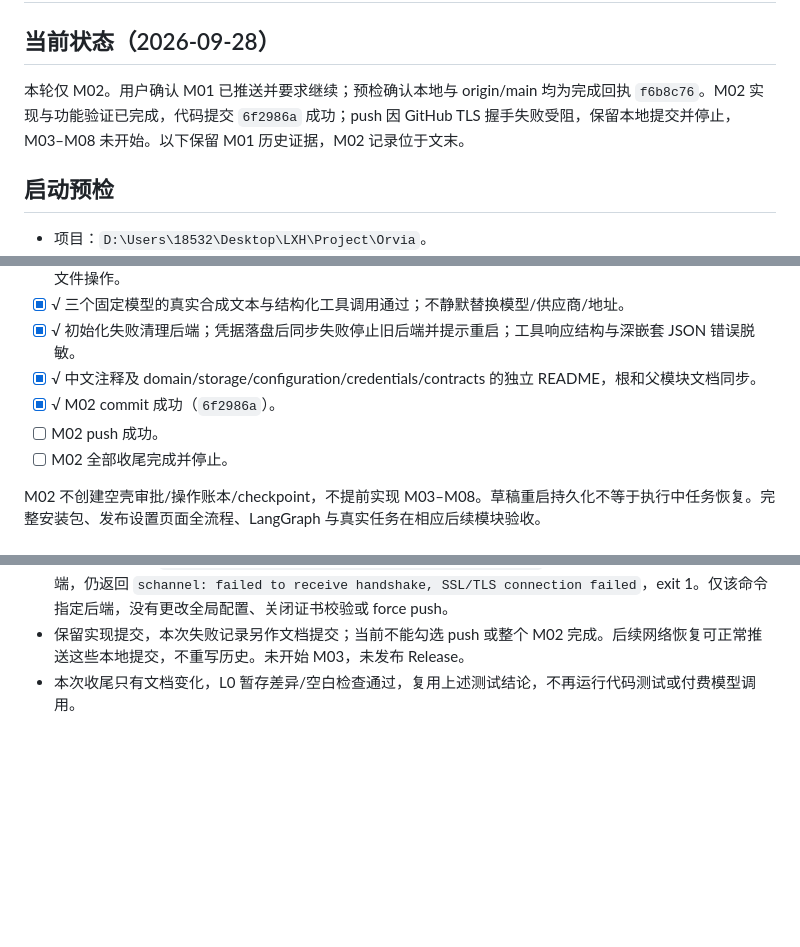
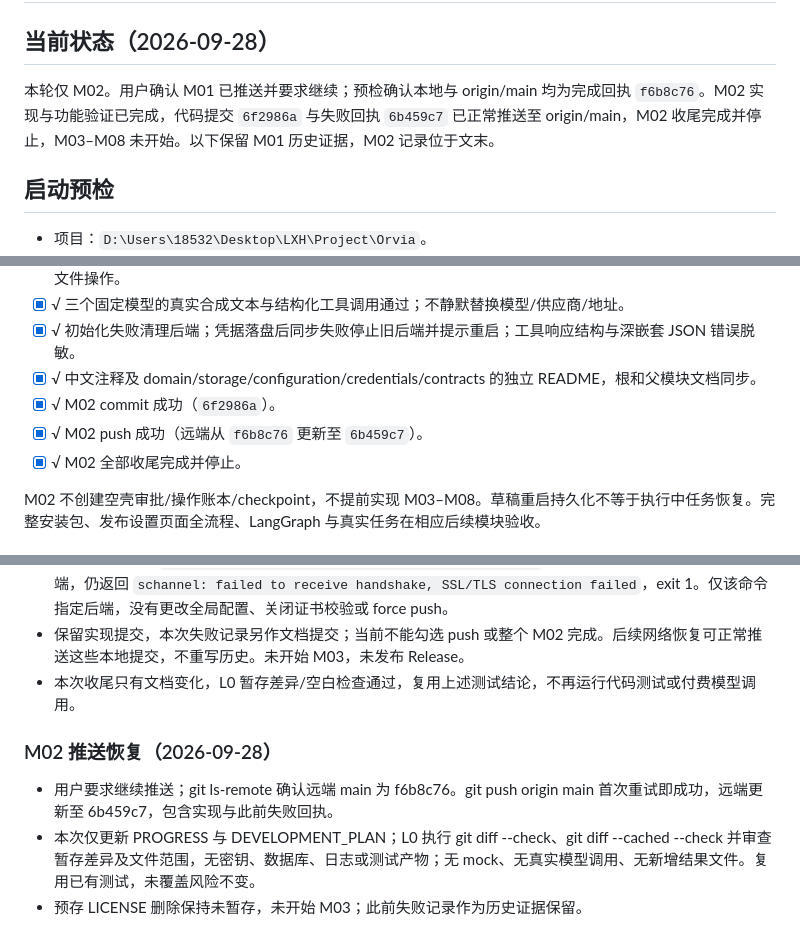
Before and after one commit to Kr1sxu/Orvia, a Markdown page: docs/PROGRESS.md, 3 parts joined by grey strips. GitHub-like rendering; blank space fills up the shorter version.

Commit message:
docs(M02): record successful push and completion

```diff
--- a/docs/PROGRESS.md
+++ b/docs/PROGRESS.md
@@ -2,7 +2,7 @@
 
 ## 当前状态（2026-09-28）
 
-本轮仅 M02。用户确认 M01 已推送并要求继续；预检确认本地与 origin/main 均为完成回执 `f6b8c76`。M02 实现与功能验证已完成，代码提交 `6f2986a` 成功；push 因 GitHub TLS 握手失败受阻，保留本地提交并停止，M03–M08 未开始。以下保留 M01 历史证据，M02 记录位于文末。
+本轮仅 M02。用户确认 M01 已推送并要求继续；预检确认本地与 origin/main 均为完成回执 `f6b8c76`。M02 实现与功能验证已完成，代码提交 `6f2986a` 与失败回执 `6b459c7` 已正常推送至 origin/main，M02 收尾完成并停止，M03–M08 未开始。以下保留 M01 历史证据，M02 记录位于文末。
 
 ## 启动预检
 
@@ -87,8 +87,8 @@
 - [x] √ 初始化失败清理后端；凭据落盘后同步失败停止旧后端并提示重启；工具响应结构与深嵌套 JSON 错误脱敏。
 - [x] √ 中文注释及 domain/storage/configuration/credentials/contracts 的独立 README，根和父模块文档同步。
 - [x] √ M02 commit 成功（`6f2986a`）。
-- [ ] M02 push 成功。
-- [ ] M02 全部收尾完成并停止。
+- [x] √ M02 push 成功（远端从 `f6b8c76` 更新至 `6b459c7`）。
+- [x] √ M02 全部收尾完成并停止。
 
 M02 不创建空壳审批/操作账本/checkpoint，不提前实现 M03–M08。草稿重启持久化不等于执行中任务恢复。完整安装包、发布设置页面全流程、LangGraph 与真实任务在相应后续模块验收。
 
@@ -143,3 +143,9 @@ M02 不创建空壳审批/操作账本/checkpoint，不提前实现 M03–M08。
 - 有限替代尝试：`git -c http.sslBackend=schannel push origin main` 使用 Git for Windows 系统 TLS 后端，仍返回 `schannel: failed to receive handshake, SSL/TLS connection failed`，exit 1。仅该命令指定后端，没有更改全局配置、关闭证书校验或 force push。
 - 保留实现提交，本次失败记录另作文档提交；当前不能勾选 push 或整个 M02 完成。后续网络恢复可正常推送这些本地提交，不重写历史。未开始 M03，未发布 Release。
 - 本次收尾只有文档变化，L0 暂存差异/空白检查通过，复用上述测试结论，不再运行代码测试或付费模型调用。
+
+### M02 推送恢复（2026-09-28）
+
+- 用户要求继续推送；git ls-remote 确认远端 main 为 f6b8c76。git push origin main 首次重试即成功，远端更新至 6b459c7，包含实现与此前失败回执。
+- 本次仅更新 PROGRESS 与 DEVELOPMENT_PLAN；L0 执行 git diff --check、git diff --cached --check 并审查暂存差异及文件范围，无密钥、数据库、日志或测试产物；无 mock、无真实模型调用、无新增结果文件。复用已有测试，未覆盖风险不变。
+- 预存 LICENSE 删除保持未暂存，未开始 M03；此前失败记录作为历史证据保留。
```
Also changed, not shown: docs/DEVELOPMENT_PLAN.md (+3 -3 lines).
